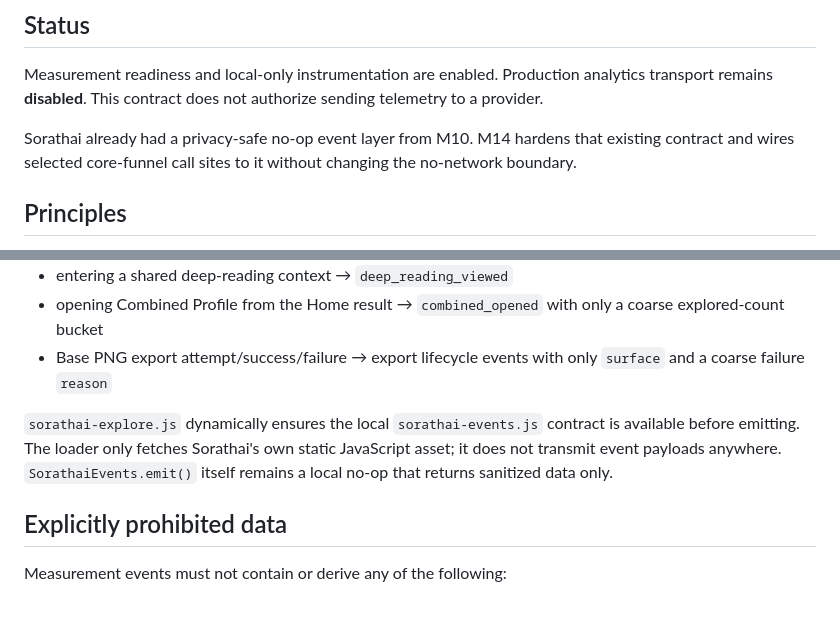
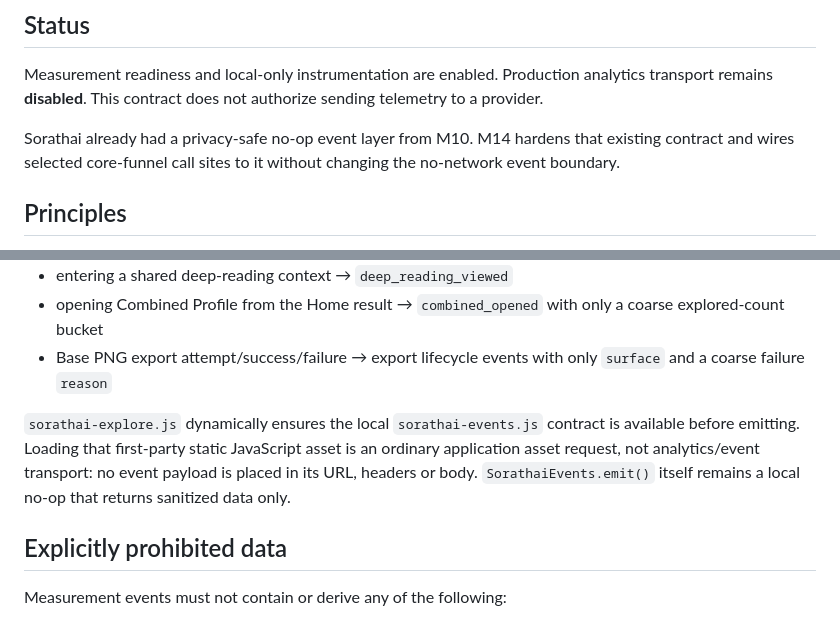
Before and after one commit to meepo1150-code/sorathai, a Markdown page: docs/MEASUREMENT.md, 2 parts joined by grey strips. GitHub-like rendering.

Commit message:
M14: clarify local script loader boundary

```diff
--- a/docs/MEASUREMENT.md
+++ b/docs/MEASUREMENT.md
@@ -4,7 +4,7 @@
 
 Measurement readiness and local-only instrumentation are enabled. Production analytics transport remains **disabled**. This contract does not authorize sending telemetry to a provider.
 
-Sorathai already had a privacy-safe no-op event layer from M10. M14 hardens that existing contract and wires selected core-funnel call sites to it without changing the no-network boundary.
+Sorathai already had a privacy-safe no-op event layer from M10. M14 hardens that existing contract and wires selected core-funnel call sites to it without changing the no-network event boundary.
 
 ## Principles
 
@@ -55,7 +55,7 @@ M14 Phase 2 wires the shared no-op event layer into the core funnel:
 - opening Combined Profile from the Home result → `combined_opened` with only a coarse explored-count bucket
 - Base PNG export attempt/success/failure → export lifecycle events with only `surface` and a coarse failure `reason`
 
-`sorathai-explore.js` dynamically ensures the local `sorathai-events.js` contract is available before emitting. The loader only fetches Sorathai's own static JavaScript asset; it does not transmit event payloads anywhere. `SorathaiEvents.emit()` itself remains a local no-op that returns sanitized data only.
+`sorathai-explore.js` dynamically ensures the local `sorathai-events.js` contract is available before emitting. Loading that first-party static JavaScript asset is an ordinary application asset request, not analytics/event transport: no event payload is placed in its URL, headers or body. `SorathaiEvents.emit()` itself remains a local no-op that returns sanitized data only.
 
 ## Explicitly prohibited data
 
```
